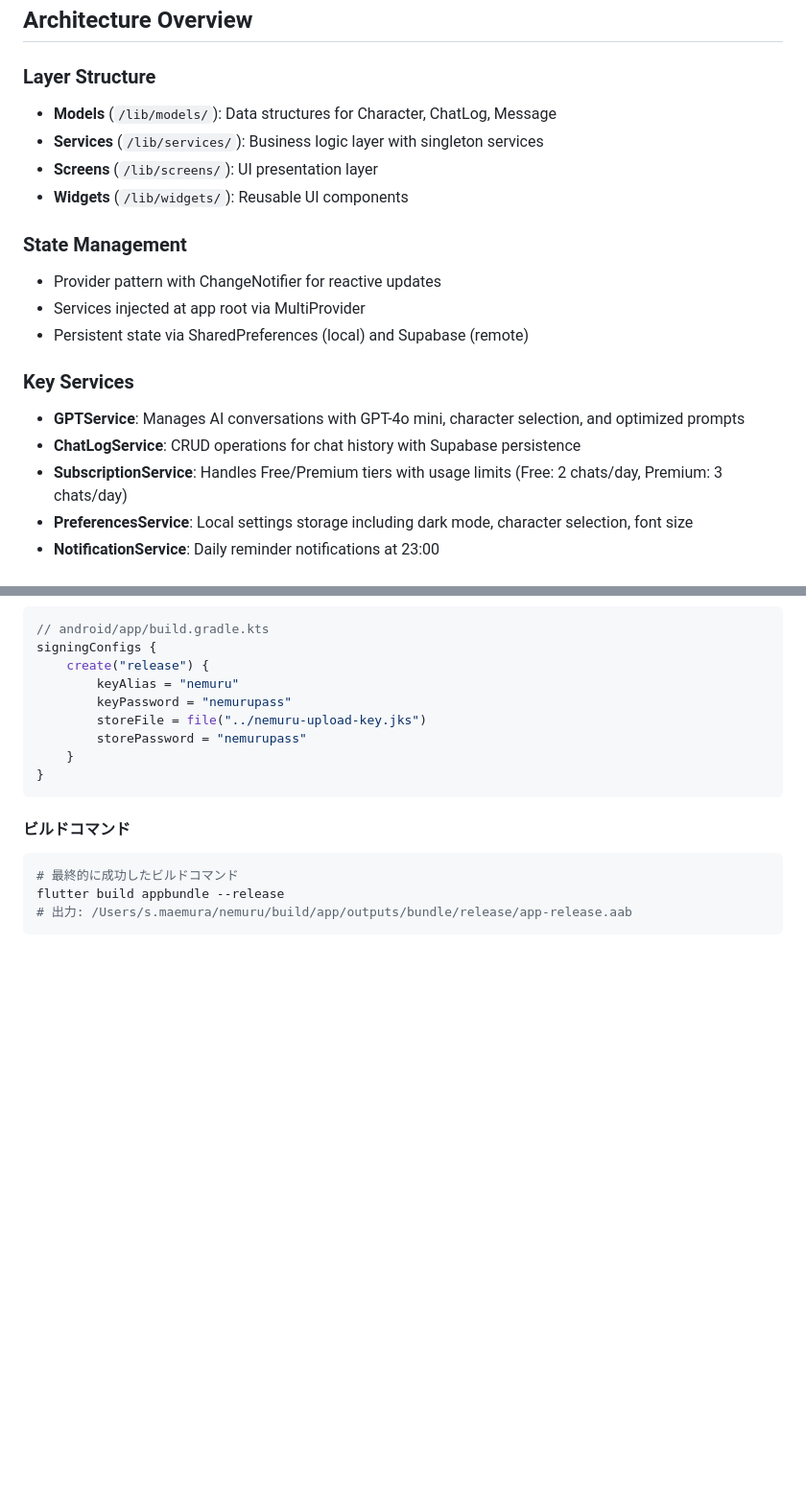
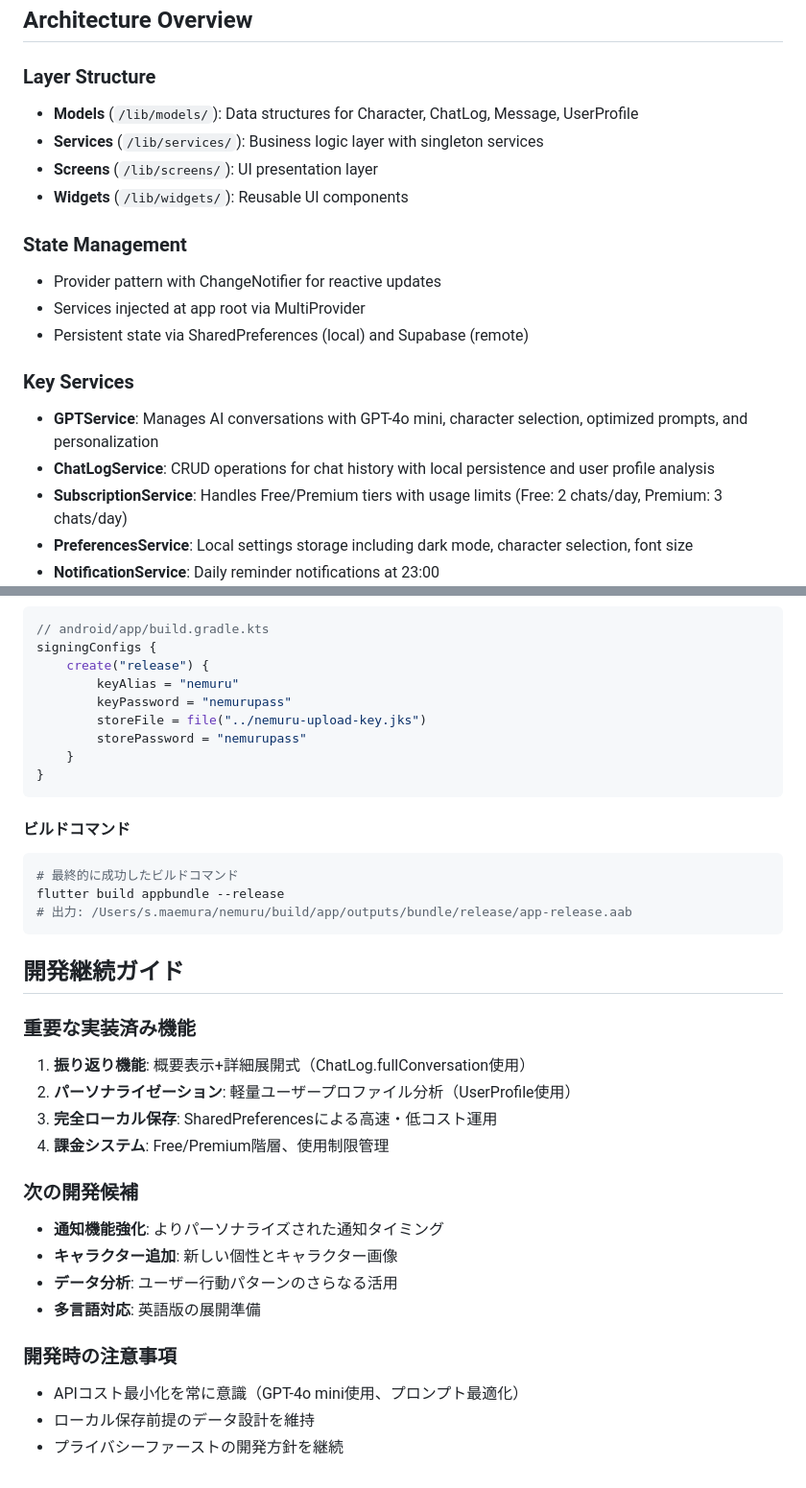
Before and after one commit to nekomura0728/nemuru, a Markdown page: CLAUDE.md, 2 parts joined by grey strips. Shown at 96% size. Rendered like a GitHub page; blank space fills up the shorter version.

````diff
--- a/CLAUDE.md
+++ b/CLAUDE.md
@@ -27,7 +27,7 @@ supabase stop           # Stop local Supabase
 ## Architecture Overview
 
 ### Layer Structure
-- **Models** (`/lib/models/`): Data structures for Character, ChatLog, Message
+- **Models** (`/lib/models/`): Data structures for Character, ChatLog, Message, UserProfile
 - **Services** (`/lib/services/`): Business logic layer with singleton services
 - **Screens** (`/lib/screens/`): UI presentation layer
 - **Widgets** (`/lib/widgets/`): Reusable UI components
@@ -38,8 +38,8 @@ supabase stop           # Stop local Supabase
 - Persistent state via SharedPreferences (local) and Supabase (remote)
 
 ### Key Services
-- **GPTService**: Manages AI conversations with GPT-4o mini, character selection, and optimized prompts
-- **ChatLogService**: CRUD operations for chat history with Supabase persistence
+- **GPTService**: Manages AI conversations with GPT-4o mini, character selection, optimized prompts, and personalization
+- **ChatLogService**: CRUD operations for chat history with local persistence and user profile analysis
 - **SubscriptionService**: Handles Free/Premium tiers with usage limits (Free: 2 chats/day, Premium: 3 chats/day)
 - **PreferencesService**: Local settings storage including dark mode, character selection, font size
 - **NotificationService**: Daily reminder notifications at 23:00
@@ -155,3 +190,22 @@ signingConfigs {
 flutter build appbundle --release
 # 出力: /Users/s.maemura/nemuru/build/app/outputs/bundle/release/app-release.aab
 ```
+
+## 開発継続ガイド
+
+### 重要な実装済み機能
+1. **振り返り機能**: 概要表示+詳細展開式（ChatLog.fullConversation使用）
+2. **パーソナライゼーション**: 軽量ユーザープロファイル分析（UserProfile使用）
+3. **完全ローカル保存**: SharedPreferencesによる高速・低コスト運用
+4. **課金システム**: Free/Premium階層、使用制限管理
+
+### 次の開発候補
+- **通知機能強化**: よりパーソナライズされた通知タイミング
+- **キャラクター追加**: 新しい個性とキャラクター画像
+- **データ分析**: ユーザー行動パターンのさらなる活用
+- **多言語対応**: 英語版の展開準備
+
+### 開発時の注意事項
+- APIコスト最小化を常に意識（GPT-4o mini使用、プロンプト最適化）
+- ローカル保存前提のデータ設計を維持
+- プライバシーファーストの開発方針を継続
````
Also changed, not shown: other parts of CLAUDE.md (+35 -0 lines).
